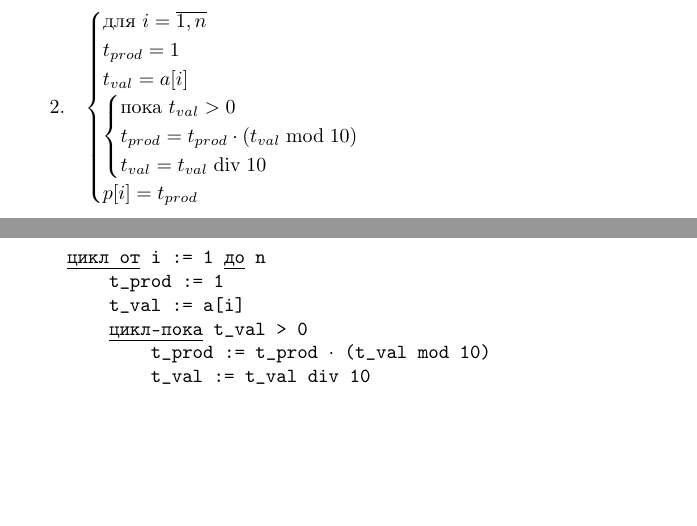
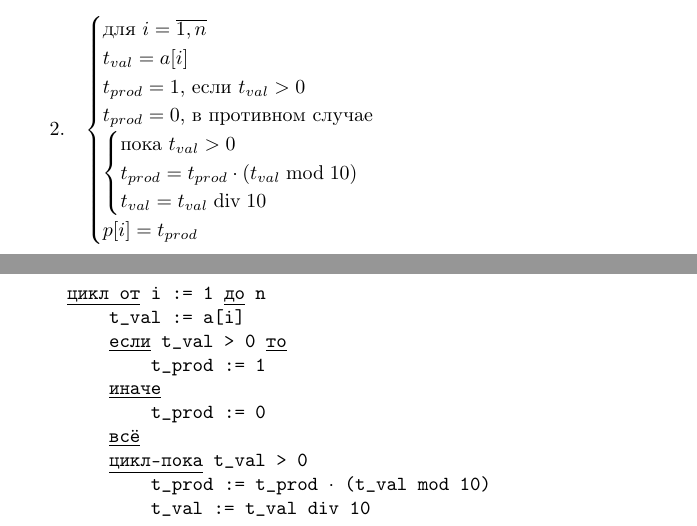
Before and after one commit to Wool5443/Study-data, a LaTeX document (Module_1/Programming/lab2/lab2.tex): two parts of pages 5 and 8 of 10, joined at a grey line, cut so that both start at the same text, the shorter picture padded with empty space. Compiled offline with pdfLaTeX.

Commit message:
Upd
Signed-off-by: Wool5443 <mihsolodilov2015@gmail.com>

```diff
--- a/Module_1/Programming/lab2/lab2.tex
+++ b/Module_1/Programming/lab2/lab2.tex
@@ -87,4 +86,6 @@
             t_{val} = a[i] \\
+            t_{prod} = 1 \text{, если } t_{val} > 0 \\
+            t_{prod} = 0 \text{, в противном случае} \\
             \mathsolutionloop{
                 \text{пока } t_{val} > 0 \\
                 t_{prod} = t_{prod} \cdot (t_{val} \bmod 10) \\
@@ -236,8 +237,12 @@
     ввод(a[1:n])
 
     \algfor{i := 1}{n}
-        t_prod := 1
         t_val := a[i]
+        \algif{t_val > 0}
+            t_prod := 1
+        \algelse
+            t_prod := 0
+        \algendif
         \algwhile{t_val > 0}
             t_prod := t_prod \algcdot (t_val mod 10)
             t_val := t_val div 10
```
Also changed, not shown: Module_1/Programming/lab2/lab2.pdf, Module_1/Programming/lab2/lab2.tex (1 more changed lines).
